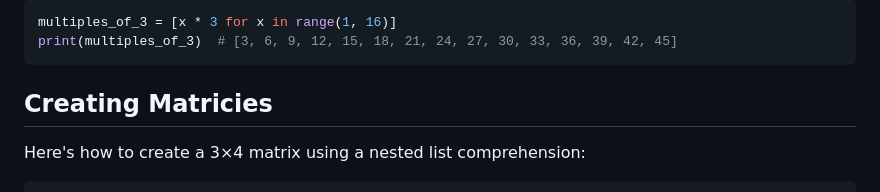
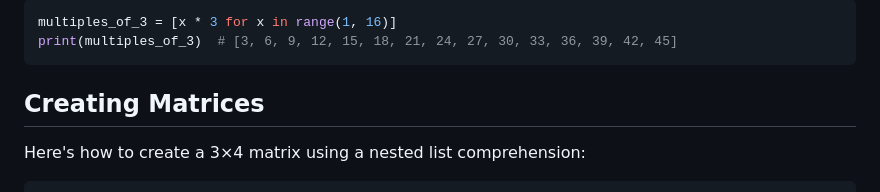
Before and after one commit to PACTInGame/KiFwpWebApp, a Markdown page: content/lecture.md, the part around the change. Rendered like a GitHub page.

````diff
--- a/content/lecture.md
+++ b/content/lecture.md
@@ -56,7 +56,7 @@ multiples_of_3 = [x * 3 for x in range(1, 16)]
 print(multiples_of_3)  # [3, 6, 9, 12, 15, 18, 21, 24, 27, 30, 33, 36, 39, 42, 45]
 ```
 
-## Creating Matricies
+## Creating Matrices
 Here's how to create a 3×4 matrix using a nested list comprehension:
 
 ```python
````
Also changed, not shown: content/lecturev2.md (added, +154 -0 lines).
